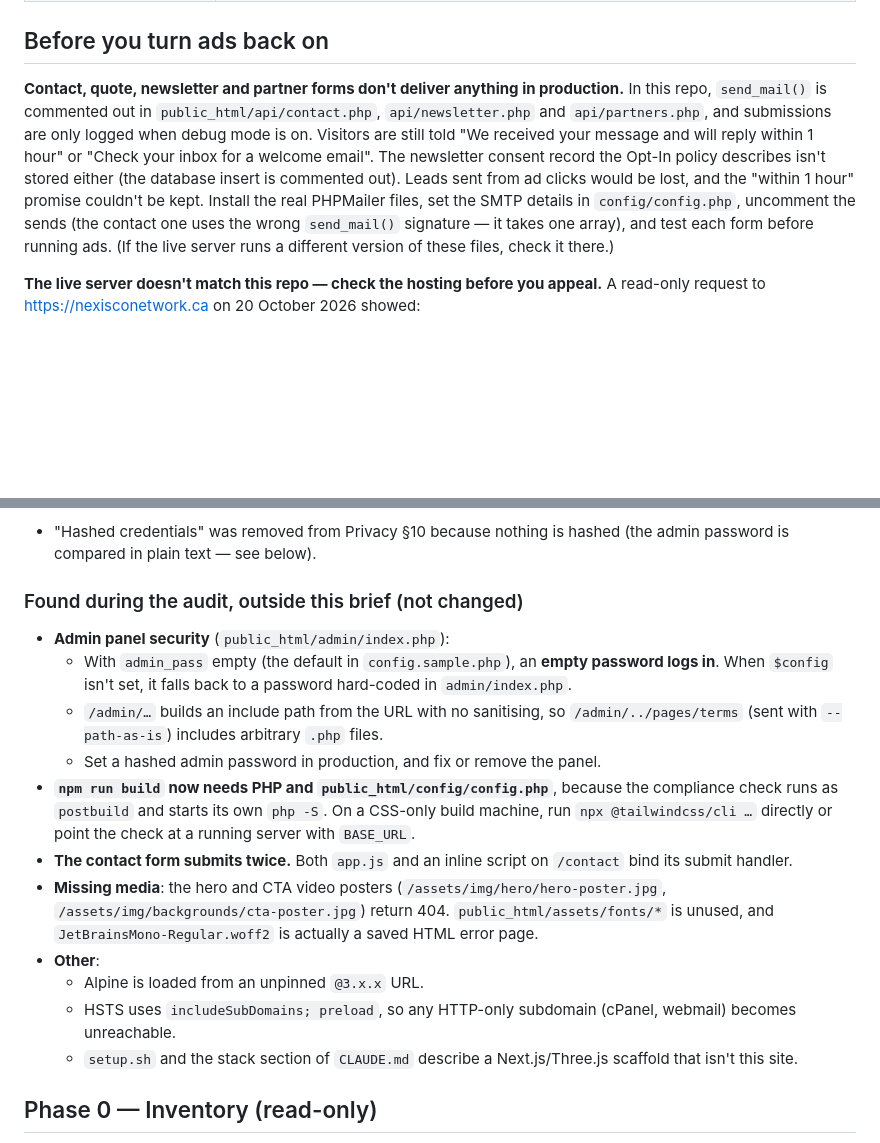
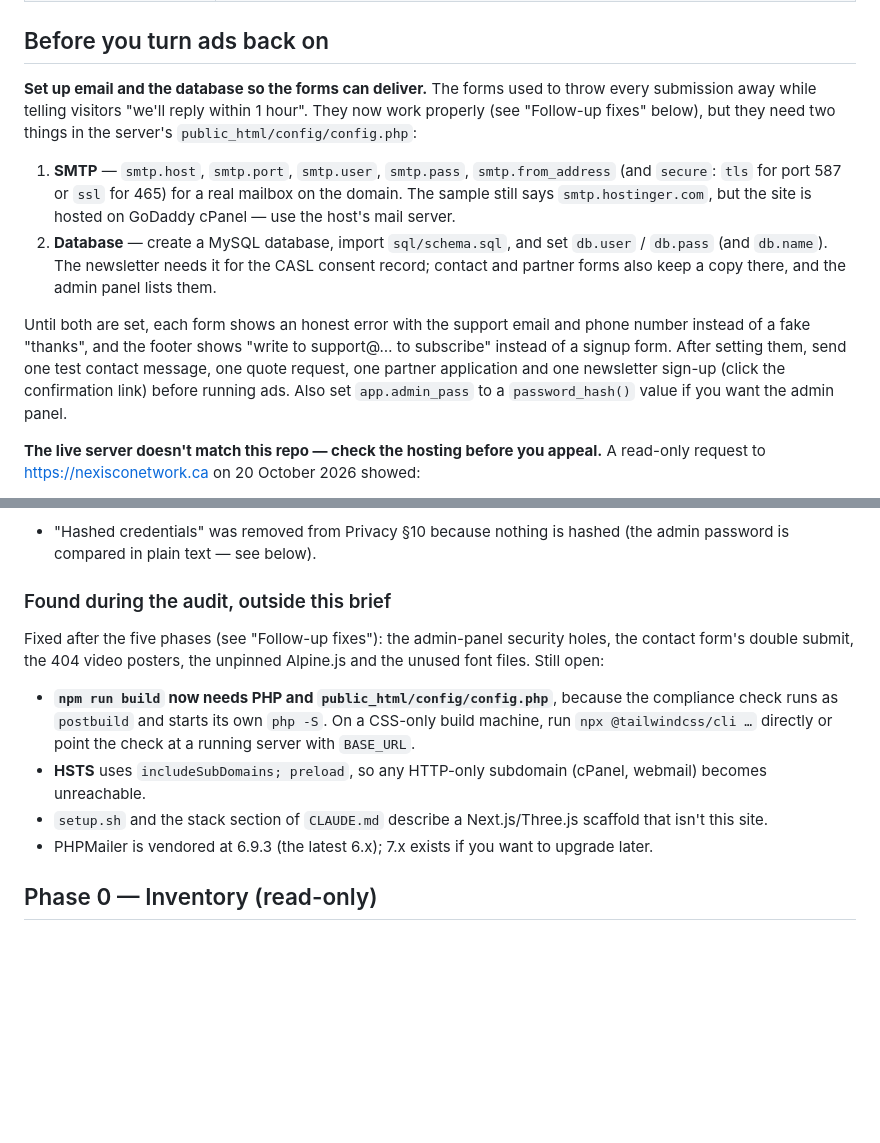
Before and after one commit to vcaresaurabh/nexisconetwork.ca, a Markdown page: docs/pre-appeal-changes-2026-10-20.md, 2 parts joined by grey strips. GitHub-like rendering; blank space fills up the shorter version.

Commit message:
docs(compliance): document follow-up fixes and the email/database setup
- Change log: "Follow-up fixes" section; "Before you turn ads back on" now
  lists the SMTP and database settings the forms need instead of the old
  "forms deliver nothing" warning; resolved audit items moved out of the
  open list.
- CLAUDE.md rule 8: forms never fake success; newsletter is double opt-in.

Co-Authored-By: Claude Opus 5.5 <noreply@anthropic.com>

```diff
--- a/docs/pre-appeal-changes-2026-10-20.md
+++ b/docs/pre-appeal-changes-2026-10-20.md
@@ -74,14 +74,21 @@ fails, which shows the support email.
 
 ## Before you turn ads back on
 
-**Contact, quote, newsletter and partner forms don't deliver anything in production.** In this repo, `send_mail()` is
-commented out in `public_html/api/contact.php`, `api/newsletter.php` and `api/partners.php`, and submissions are only
-logged when debug mode is on. Visitors are still told "We received your message and will reply within 1 hour" or "Check
-your inbox for a welcome email". The newsletter consent record the Opt-In policy describes isn't stored either (the
-database insert is commented out). Leads sent from ad clicks would be lost, and the "within 1 hour" promise couldn't be
-kept. Install the real PHPMailer files, set the SMTP details in `config/config.php`, uncomment the sends (the contact one
-uses the wrong `send_mail()` signature — it takes one array), and test each form before running ads. (If the live server
-runs a different version of these files, check it there.)
+**Set up email and the database so the forms can deliver.** The forms used to throw every submission away while
+telling visitors "we'll reply within 1 hour". They now work properly (see "Follow-up fixes" below), but they need two
+things in the server's `public_html/config/config.php`:
+
+1. **SMTP** — `smtp.host`, `smtp.port`, `smtp.user`, `smtp.pass`, `smtp.from_address` (and `secure`: `tls` for port
+   587 or `ssl` for 465) for a real mailbox on the domain. The sample still says `smtp.hostinger.com`, but the site is
+   hosted on GoDaddy cPanel — use the host's mail server.
+2. **Database** — create a MySQL database, import `sql/schema.sql`, and set `db.user` / `db.pass` (and `db.name`). The
+   newsletter needs it for the CASL consent record; contact and partner forms also keep a copy there, and the admin
+   panel lists them.
+
+Until both are set, each form shows an honest error with the support email and phone number instead of a fake "thanks",
+and the footer shows "write to support@… to subscribe" instead of a signup form. After setting them, send one test
+contact message, one quote request, one partner application and one newsletter sign-up (click the confirmation link)
+before running ads. Also set `app.admin_pass` to a `password_hash()` value if you want the admin panel.
 
 **The live server doesn't match this repo — check the hosting before you appeal.** A read-only request to
 https://nexisconetwork.ca on 20 October 2026 showed:
@@ -155,25 +162,17 @@ These are the judgment calls made while working without stopping between phases.
 - "Hashed credentials" was removed from Privacy §10 because nothing is hashed (the admin password is compared in plain
   text — see below).
 
-### Found during the audit, outside this brief (not changed)
+### Found during the audit, outside this brief
 
-- **Admin panel security** (`public_html/admin/index.php`):
-  - With `admin_pass` empty (the default in `config.sample.php`), an **empty password logs in**. When `$config` isn't
-    set, it falls back to a password hard-coded in `admin/index.php`.
-  - `/admin/…` builds an include path from the URL with no sanitising, so `/admin/../pages/terms` (sent with
-    `--path-as-is`) includes arbitrary `.php` files.
-  - Set a hashed admin password in production, and fix or remove the panel.
+Fixed after the five phases (see "Follow-up fixes"): the admin-panel security holes, the contact form's double submit,
+the 404 video posters, the unpinned Alpine.js and the unused font files. Still open:
+
 - **`npm run build` now needs PHP and `public_html/config/config.php`**, because the compliance check runs as
   `postbuild` and starts its own `php -S`. On a CSS-only build machine, run `npx @tailwindcss/cli …` directly or point
   the check at a running server with `BASE_URL`.
-- **The contact form submits twice.** Both `app.js` and an inline script on `/contact` bind its submit handler.
-- **Missing media**: the hero and CTA video posters (`/assets/img/hero/hero-poster.jpg`,
-  `/assets/img/backgrounds/cta-poster.jpg`) return 404. `public_html/assets/fonts/*` is unused, and
-  `JetBrainsMono-Regular.woff2` is actually a saved HTML error page.
-- **Other**:
-  - Alpine is loaded from an unpinned `@3.x.x` URL.
-  - HSTS uses `includeSubDomains; preload`, so any HTTP-only subdomain (cPanel, webmail) becomes unreachable.
-  - `setup.sh` and the stack section of `CLAUDE.md` describe a Next.js/Three.js scaffold that isn't this site.
+- **HSTS** uses `includeSubDomains; preload`, so any HTTP-only subdomain (cPanel, webmail) becomes unreachable.
+- `setup.sh` and the stack section of `CLAUDE.md` describe a Next.js/Three.js scaffold that isn't this site.
+- PHPMailer is vendored at 6.9.3 (the latest 6.x); 7.x exists if you want to upgrade later.
 
 ## Phase 0 — Inventory (read-only)
 
```
Also changed, not shown: other parts of docs/pre-appeal-changes-2026-10-20.md (+13 -0 lines), CLAUDE.md (+4 -0 lines).
